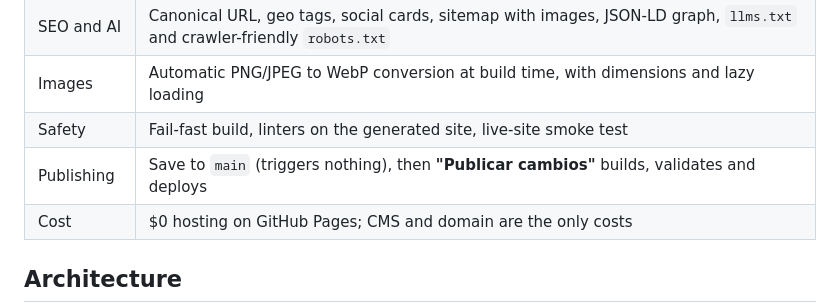
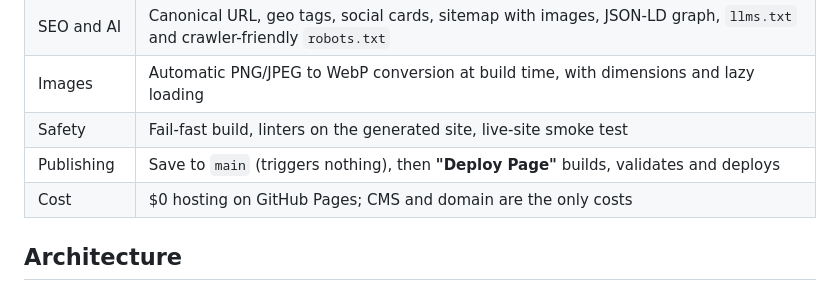
Before and after one commit to pgValero/neurogarval, a Markdown page: README.md, the part around the change. GitHub-like rendering.

Commit message:
fix typo

```diff
--- a/README.md
+++ b/README.md
@@ -80,7 +80,7 @@ and screen-reader accessible modals, light WebP images, no trackers or cookie ba
 | SEO and AI | Canonical URL, geo tags, social cards, sitemap with images, JSON-LD graph, `llms.txt` and crawler-friendly `robots.txt` |
 | Images | Automatic PNG/JPEG to WebP conversion at build time, with dimensions and lazy loading |
 | Safety | Fail-fast build, linters on the generated site, live-site smoke test |
-| Publishing | Save to `main` (triggers nothing), then **"Publicar cambios"** builds, validates and deploys |
+| Publishing | Save to `main` (triggers nothing), then **"Deploy Page"** builds, validates and deploys |
 | Cost | $0 hosting on GitHub Pages; CMS and domain are the only costs |
 
 ## Architecture
```
